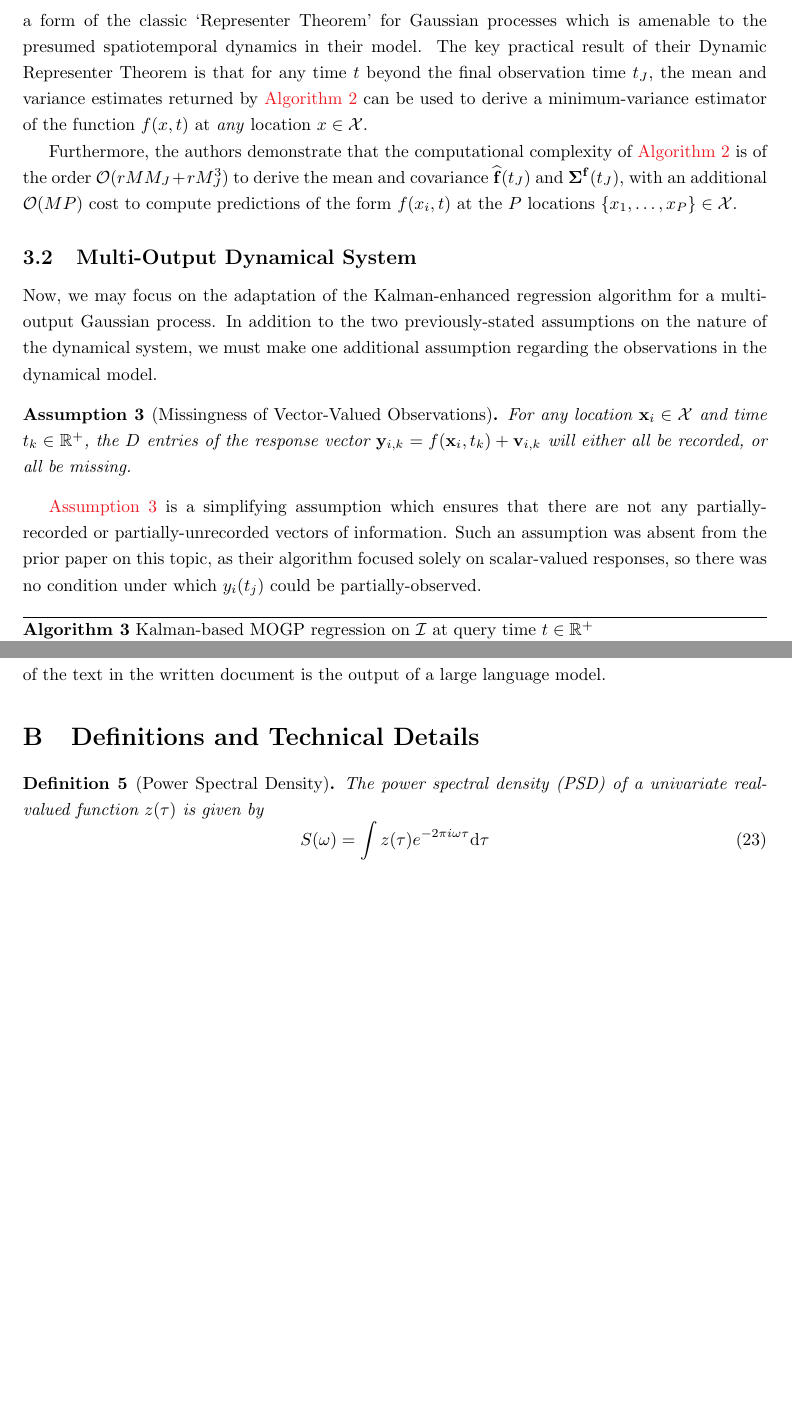
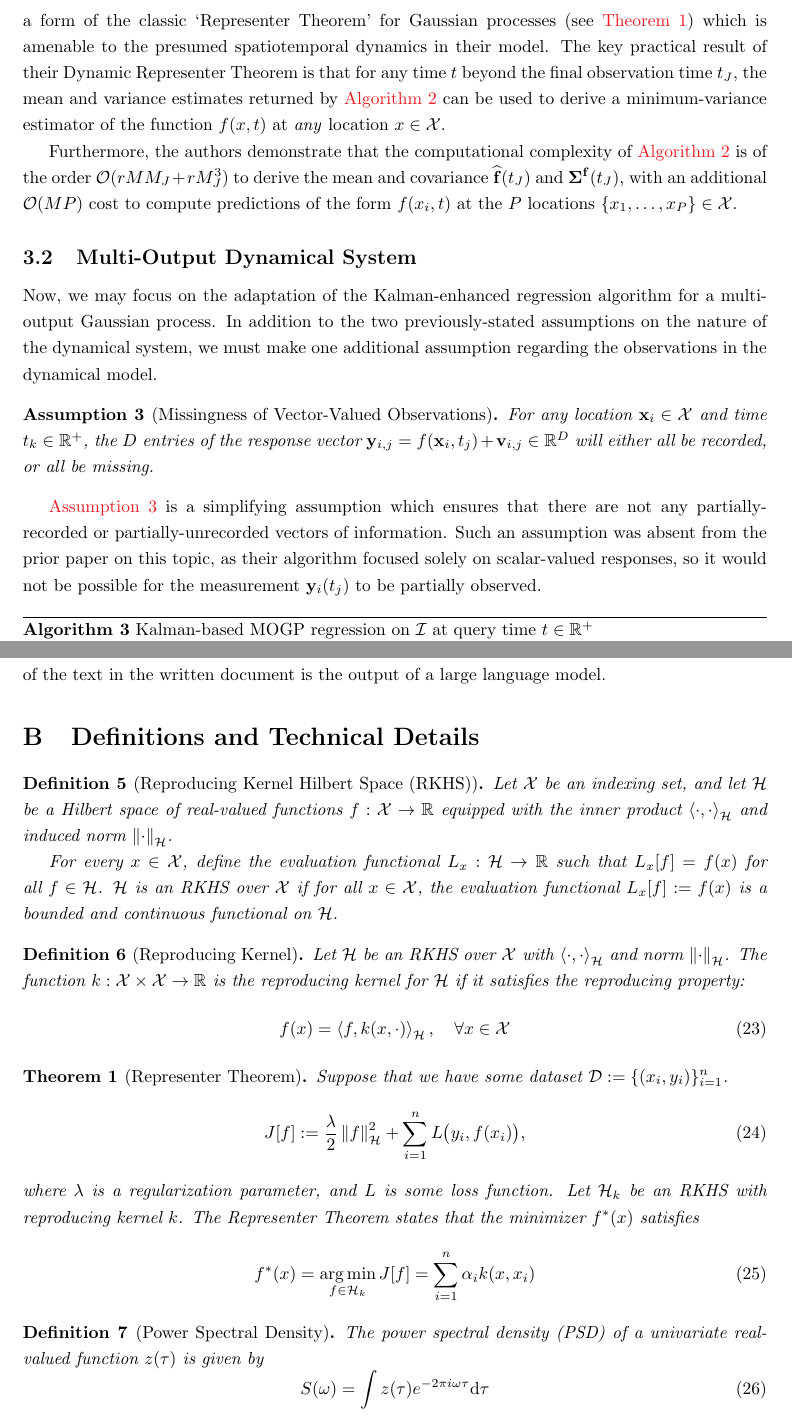
Before and after one commit to hotz1/Dynamical-Multitask-Prediction, a LaTeX paper (Rough-Draft/Research-Comp-Rough-Draft.tex): two parts of pages 13 and 17 of 17, joined at a grey line, cut so that both start at the same text, the shorter picture padded with empty space. Compiled offline with pdfLaTeX.

Commit message:
Adding a few definitions/theorems to Appendix

```diff
--- a/Rough-Draft/Research-Comp-Rough-Draft.tex
+++ b/Rough-Draft/Research-Comp-Rough-Draft.tex
@@ -481,7 +481,7 @@ The Markovian dynamics which impact \Cref{eq:todescato-discretized-state,eq:tode
 
 % It should be noted that in practice, the most recent Kalman-filtered state should be maintained in memory so that previous states do not need to be recomputed if subsequent information arrives.
 
-As part of their paper, \citeauthor{Todescato-Efficient-2020} describe and prove their \emph{Dynamic Representer Theorem}; a form of the classic `Representer Theorem' for Gaussian processes which is amenable to the presumed spatiotemporal dynamics in their model. The key  practical result of their Dynamic Representer Theorem is that for any time $t$ beyond the final observation time $t_{J}$, the mean and variance estimates returned by \Cref{alg:todescato-kalman-GP} can be used to derive a minimum-variance estimator of the function $f(x, t)$ at \emph{any} location $x \in \calX$.
+As part of their paper, \citeauthor{Todescato-Efficient-2020} describe and prove a \emph{Dynamic Representer Theorem}; a form of the classic `Representer Theorem' for Gaussian processes (see \Cref{thm:representer-theorem}) which is amenable to the presumed spatiotemporal dynamics in their model. The key  practical result of their Dynamic Representer Theorem is that for any time $t$ beyond the final observation time $t_{J}$, the mean and variance estimates returned by \Cref{alg:todescato-kalman-GP} can be used to derive a minimum-variance estimator of the function $f(x, t)$ at \emph{any} location $x \in \calX$.
 
 Furthermore, the authors demonstrate that the computational complexity of \Cref{alg:todescato-kalman-GP} is of the order $\calO(rMM_{J} + rM_{J}^{3})$ to derive the mean and covariance $\widehat{\bff}(t_{J})$ and $\bfSigma^{\bff}(t_{J})$, with an additional $\calO(MP)$ cost to compute predictions of the form $f(x_{i}, t)$ at the $P$ locations $\{x_{1}, \dots, x_{P}\} \in \calX$.
 
@@ -491,9 +491,9 @@ Furthermore, the authors demonstrate that the computational complexity of \Cref{
 Now, we may focus on the adaptation of the Kalman-enhanced regression algorithm for a multi-output Gaussian process. In addition to the two previously-stated assumptions on the nature of the dynamical system, we must make one additional assumption regarding the observations in the dynamical model.
 \begin{assumption}[Missingness of Vector-Valued Observations]
 \label{ass:all-or-nothing}
-    For any location $\bfx_{i} \in \calX$ and time $t_{k} \in \bbR^{+}$, the $D$ entries of the response vector $\bfy_{i,k} = f(\bfx_{i}, t_{k}) + \bfv_{i,k}$ will either all be recorded, or all be missing.
+    For any location $\bfx_{i} \in \calX$ and time $t_{k} \in \bbR^{+}$, the $D$ entries of the response vector $\bfy_{i,j} = f(\bfx_{i}, t_{j}) + \bfv_{i,j} \in \bbR^{D}$ will either all be recorded, or all be missing.
 \end{assumption}
-\Cref{ass:all-or-nothing} is a simplifying assumption which ensures that there are not any partially-recorded or partially-unrecorded vectors of information. Such an assumption was absent from the prior paper on this topic, as their algorithm focused solely on scalar-valued responses, so there was no condition under which $y_{i}(t_{j})$ could be partially-observed.
+\Cref{ass:all-or-nothing} is a simplifying assumption which ensures that there are not any partially-recorded or partially-unrecorded vectors of information. Such an assumption was absent from the prior paper on this topic, as their algorithm focused solely on scalar-valued responses, so it would not be possible for the measurement $\bfy_{i}(t_{j})$ to be partially observed.
 
 \begin{algorithm}
     \caption{Kalman-based MOGP regression on $\calI$ at query time $t \in \bbR^{+}$}
@@ -603,6 +603,33 @@ All written text in this document has been both verified and re-written by the a
 \section{Definitions and Technical Details}
 \label{sec:definitions}
 
+\begin{definition}[Reproducing Kernel Hilbert Space (RKHS)]
+\label{def:rkhs}
+    Let $\calX$ be an indexing set, and let $\calH$ be a Hilbert space of real-valued functions $f: \calX \to \bbR$ equipped with the inner product $\innerprod[\calH]{\cdot}{\cdot}$ and induced norm $\norm[\calH]{\cdot}$.
+
+    For every $x \in \calX$, define the evaluation functional $L_{x}: \calH \to \bbR$ such that $L_{x}[f] = f(x)$ for all $f \in \calH$. $\calH$ is an RKHS over $\calX$ if for all $x \in \calX$, the evaluation functional $L_{x}[f] := f(x)$ is a bounded and continuous functional on $\calH$.
+\end{definition}
+
+\begin{definition}[Reproducing Kernel]
+\label{def:reproducing-kernel}
+    Let $\calH$ be an RKHS over $\calX$ with $\innerprod[\calH]{\cdot}{\cdot}$ and norm $\norm[\calH]{\cdot}$. The function $k: \calX \times \calX \to \bbR$ is the reproducing kernel for $\calH$ if it satisfies the reproducing property:
+    \begin{equation}
+        f(x) = \innerprod[\calH]{f}{k(x, \cdot)}, \quad \forall x \in \calX
+    \end{equation}
+\end{definition}
+
+\begin{theorem}[Representer Theorem]
+\label{thm:representer-theorem}
+    Suppose that we have some dataset $\calD := \{(x_{i}, y_{i})\}_{i=1}^{n}$.
+    \begin{equation}
+        J[f] := \frac{\lambda}{2}\norm[\calH]{f}^{2} + \sum_{i=1}^{n}L\big(y_{i}, f(x_{i})\big),
+    \end{equation}
+    where $\lambda$ is a regularization parameter, and $L$ is some loss function. Let $\calH_{k}$ be an RKHS with reproducing kernel $k$. The Representer Theorem states that the minimizer $f^{*}(x)$ satisfies
+    \begin{equation}
+        f^{*}(x) = \argmin_{f \in \calH_{k}}J[f] = \sum_{i=1}^{n}\alpha_{i}k(x, x_{i})
+    \end{equation}
+\end{theorem}
+
 \begin{definition}[Power Spectral Density]
 \label{def:power-spectrum}
     The power spectral density (PSD) of a univariate real-valued function $z(\tau)$ is given by
```
Also changed, not shown: Rough-Draft/Research-Comp-Rough-Draft.pdf, Rough-Draft/Research-Comp-Rough-Draft.tex (4 more changed lines).
